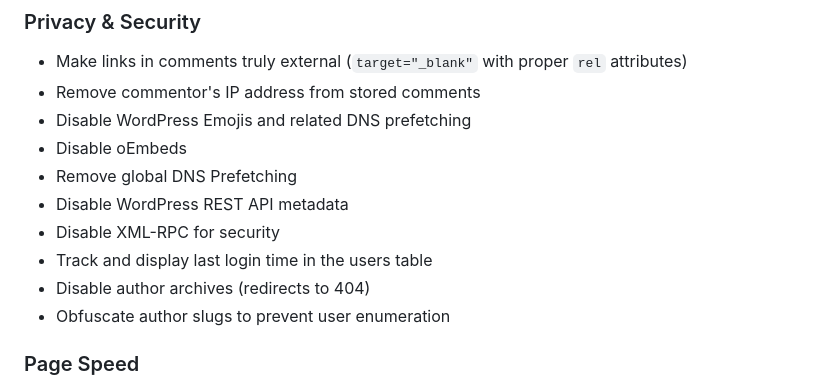
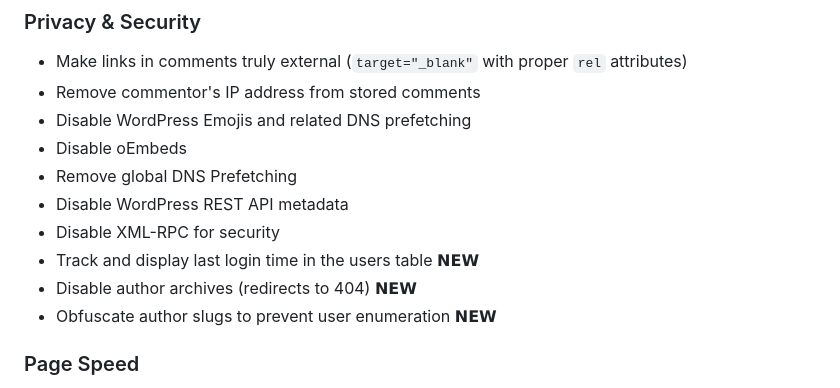
Before and after one commit to mirkoschubert/divi-child, a Markdown page: README.md, the part around one of its changes. GitHub-like rendering.

```diff
--- a/README.md
+++ b/README.md
@@ -25,9 +25,9 @@ All features are organized into modules and can be toggled individually in the a
 - Remove global DNS Prefetching
 - Disable WordPress REST API metadata
 - Disable XML-RPC for security
-- Track and display last login time in the users table
-- Disable author archives (redirects to 404)
-- Obfuscate author slugs to prevent user enumeration
+- Track and display last login time in the users table 𝗡𝗘𝗪
+- Disable author archives (redirects to 404) 𝗡𝗘𝗪
+- Obfuscate author slugs to prevent user enumeration 𝗡𝗘𝗪
 
 ### Page Speed
 
```
Also changed, not shown: other parts of README.md (+33 -32 lines).
